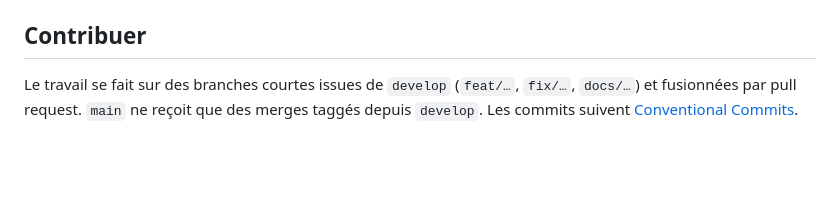
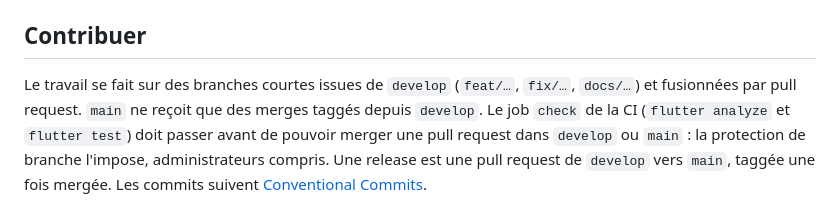
Before and after one commit to raphaelApard/Done, a Markdown page: README.fr.md, the part around the change. Rendered like a GitHub page; blank space fills up the shorter version.

```diff
--- a/README.fr.md
+++ b/README.fr.md
@@ -101,4 +101,4 @@ Le script n'écrit que des PNG. Les calques vectoriels Android, les `Contents.js
 
 ## Contribuer
 
-Le travail se fait sur des branches courtes issues de `develop` (`feat/…`, `fix/…`, `docs/…`) et fusionnées par pull request. `main` ne reçoit que des merges taggés depuis `develop`. Les commits suivent [Conventional Commits](https://www.conventionalcommits.org/).
+Le travail se fait sur des branches courtes issues de `develop` (`feat/…`, `fix/…`, `docs/…`) et fusionnées par pull request. `main` ne reçoit que des merges taggés depuis `develop`. Le job `check` de la CI (`flutter analyze` et `flutter test`) doit passer avant de pouvoir merger une pull request dans `develop` ou `main` : la protection de branche l'impose, administrateurs compris. Une release est une pull request de `develop` vers `main`, taggée une fois mergée. Les commits suivent [Conventional Commits](https://www.conventionalcommits.org/).
```
Also changed, not shown: README.md (+1 -1 lines).
